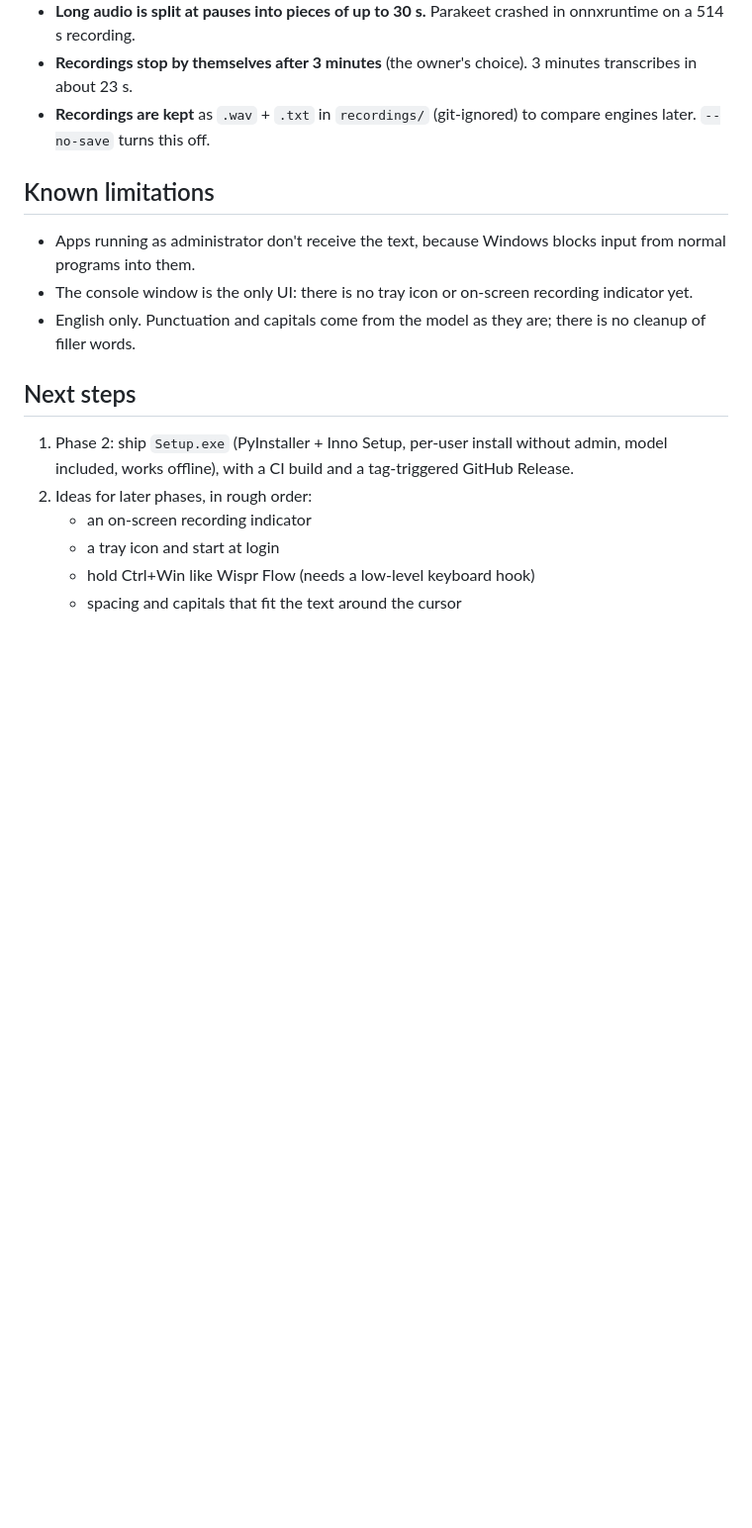
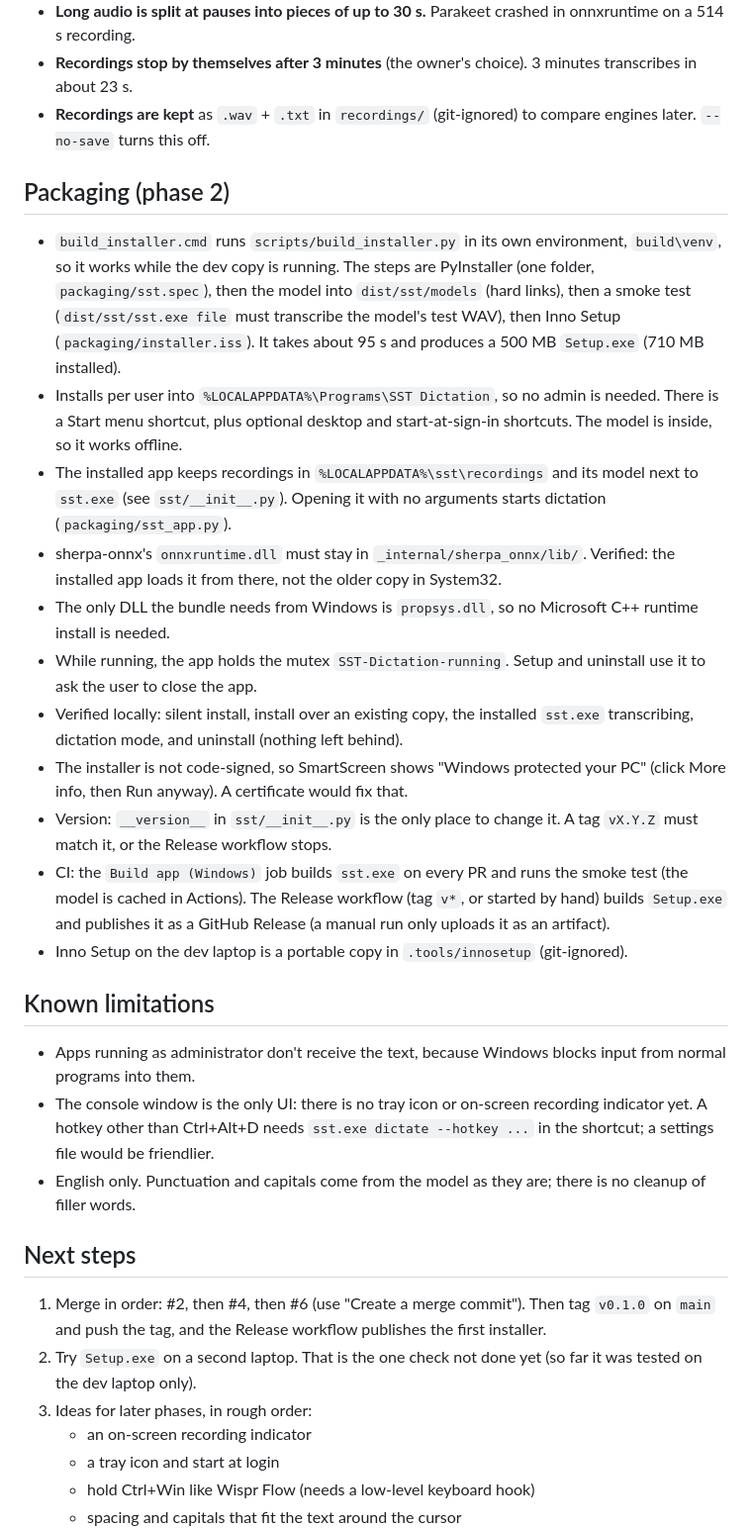
Before and after one commit to karthi-ai-engineer/Rach_Darling_Flow, a Markdown page: HANDOFF.md, the part around one of its changes. Shown at 99% size. GitHub-like rendering; blank space fills up the shorter version.

Commit message:
Document installing, building and releasing; update HANDOFF.md
README: installing from Releases (and the SmartScreen prompt for an unsigned installer), building the installer, and the release steps. HANDOFF.md: phase 2 status, packaging decisions and what was verified, next steps.

```diff
--- a/HANDOFF.md
+++ b/HANDOFF.md
@@ -46,17 +46,45 @@ Then read `CLAUDE.md` (workflow and rules) and pick up at **Next steps** below.
 - **Recordings are kept** as `.wav` + `.txt` in `recordings/` (git-ignored) to compare engines later. `--no-save` turns
   this off.
 
+## Packaging (phase 2)
+
+- `build_installer.cmd` runs `scripts/build_installer.py` in its own environment, `build\venv`, so it works while the
+  dev copy is running. The steps are PyInstaller (one folder, `packaging/sst.spec`), then the model into
+  `dist/sst/models` (hard links), then a smoke test (`dist/sst/sst.exe file` must transcribe the model's test WAV),
+  then Inno Setup (`packaging/installer.iss`). It takes about 95 s and produces a 500 MB `Setup.exe`
+  (710 MB installed).
+- Installs per user into `%LOCALAPPDATA%\Programs\SST Dictation`, so no admin is needed. There is a Start menu
+  shortcut, plus optional desktop and start-at-sign-in shortcuts. The model is inside, so it works offline.
+- The installed app keeps recordings in `%LOCALAPPDATA%\sst\recordings` and its model next to `sst.exe`
+  (see `sst/__init__.py`). Opening it with no arguments starts dictation (`packaging/sst_app.py`).
+- sherpa-onnx's `onnxruntime.dll` must stay in `_internal/sherpa_onnx/lib/`. Verified: the installed app loads it
+  from there, not the older copy in System32.
+- The only DLL the bundle needs from Windows is `propsys.dll`, so no Microsoft C++ runtime install is needed.
+- While running, the app holds the mutex `SST-Dictation-running`. Setup and uninstall use it to ask the user to close the app.
+- Verified locally: silent install, install over an existing copy, the installed `sst.exe` transcribing, dictation
+  mode, and uninstall (nothing left behind).
+- The installer is not code-signed, so SmartScreen shows "Windows protected your PC" (click More info, then Run anyway).
+  A certificate would fix that.
+- Version: `__version__` in `sst/__init__.py` is the only place to change it. A tag `vX.Y.Z` must match it, or the
+  Release workflow stops.
+- CI: the `Build app (Windows)` job builds `sst.exe` on every PR and runs the smoke test (the model is cached in Actions).
+  The Release workflow (tag `v*`, or started by hand) builds `Setup.exe` and publishes it as a GitHub Release (a manual
+  run only uploads it as an artifact).
+- Inno Setup on the dev laptop is a portable copy in `.tools/innosetup` (git-ignored).
+
 ## Known limitations
 
 - Apps running as administrator don't receive the text, because Windows blocks input from normal programs into them.
-- The console window is the only UI: there is no tray icon or on-screen recording indicator yet.
+- The console window is the only UI: there is no tray icon or on-screen recording indicator yet. A hotkey other
+  than Ctrl+Alt+D needs `sst.exe dictate --hotkey ...` in the shortcut; a settings file would be friendlier.
 - English only. Punctuation and capitals come from the model as they are; there is no cleanup of filler words.
 
 ## Next steps
 
-1. Phase 2: ship `Setup.exe` (PyInstaller + Inno Setup, per-user install without admin, model included, works offline),
-   with a CI build and a tag-triggered GitHub Release.
-2. Ideas for later phases, in rough order:
+1. Merge in order: #2, then #4, then #6 (use "Create a merge commit"). Then tag `v0.1.0` on `main` and push the tag,
+   and the Release workflow publishes the first installer.
+2. Try `Setup.exe` on a second laptop. That is the one check not done yet (so far it was tested on the dev laptop only).
+3. Ideas for later phases, in rough order:
    - an on-screen recording indicator
    - a tray icon and start at login
    - hold Ctrl+Win like Wispr Flow (needs a low-level keyboard hook)
```
Also changed, not shown: other parts of HANDOFF.md (+2 -2 lines), README.md (+22 -0 lines).
